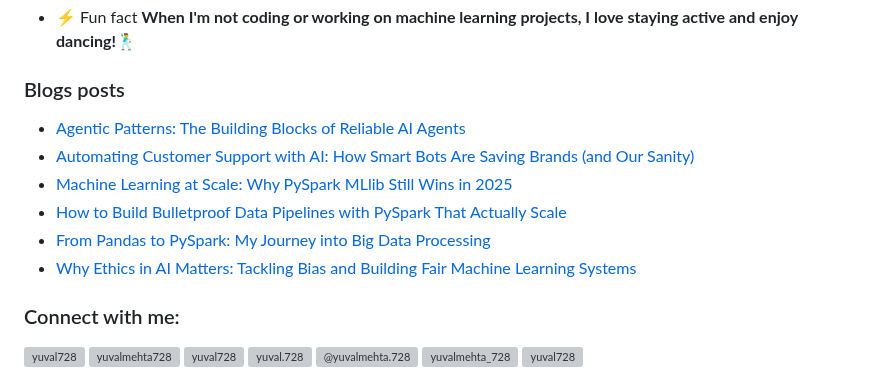
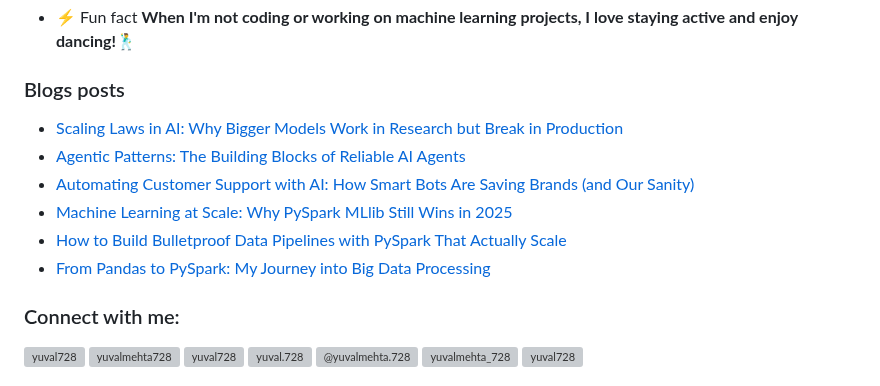
Before and after one commit to yuval728/yuval728, a Markdown page: README.md, the part around the change. Rendered like a GitHub page; grey boxes are pictures that could not be loaded.

Commit message:
Updated with the latest blog posts

```diff
--- a/README.md
+++ b/README.md
@@ -19,12 +19,12 @@
 
 ### Blogs posts
 <!-- BLOG-POST-LIST:START -->
+- [Scaling Laws in AI: Why Bigger Models Work in Research but Break in Production](https://medium.com/data-science-collective/scaling-laws-in-ai-why-bigger-models-work-in-research-but-break-in-production-953fda1fc99f?source=rss-3ec8787f291f------2)
 - [Agentic Patterns: The Building Blocks of Reliable AI Agents](https://pub.towardsai.net/agentic-patterns-the-building-blocks-of-reliable-ai-agents-afe2a0b2b556?source=rss-3ec8787f291f------2)
 - [Automating Customer Support with AI: How Smart Bots Are Saving Brands &lpar;and Our Sanity&rpar;](https://pub.towardsai.net/automating-customer-support-with-ai-how-smart-bots-are-saving-brands-and-our-sanity-74ab469ddaf5?source=rss-3ec8787f291f------2)
 - [Machine Learning at Scale: Why PySpark MLlib Still Wins in 2025](https://pub.towardsai.net/machine-learning-at-scale-why-pyspark-mllib-still-wins-in-2025-c91bbba94de5?source=rss-3ec8787f291f------2)
 - [How to Build Bulletproof Data Pipelines with PySpark That Actually Scale](https://pub.towardsai.net/how-to-build-bulletproof-data-pipelines-with-pyspark-that-actually-scale-6175ea582594?source=rss-3ec8787f291f------2)
 - [From Pandas to PySpark: My Journey into Big Data Processing](https://pub.towardsai.net/from-pandas-to-pyspark-my-journey-into-big-data-processing-7e1217606d67?source=rss-3ec8787f291f------2)
-- [Why Ethics in AI Matters: Tackling Bias and Building Fair Machine Learning Systems](https://pub.towardsai.net/why-ethics-in-ai-matters-tackling-bias-and-building-fair-machine-learning-systems-9ec1f1a5ffb9?source=rss-3ec8787f291f------2)
 <!-- BLOG-POST-LIST:END -->
 
 <h3 align="left">Connect with me:</h3>
```
